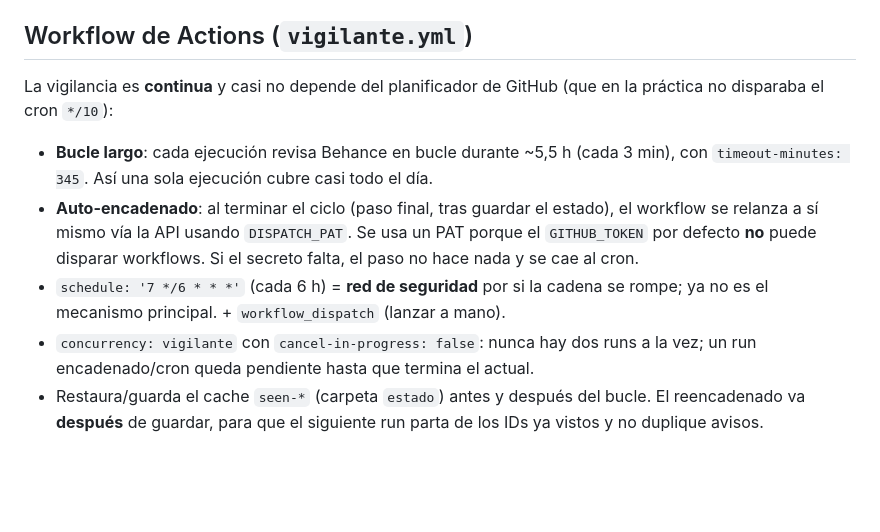
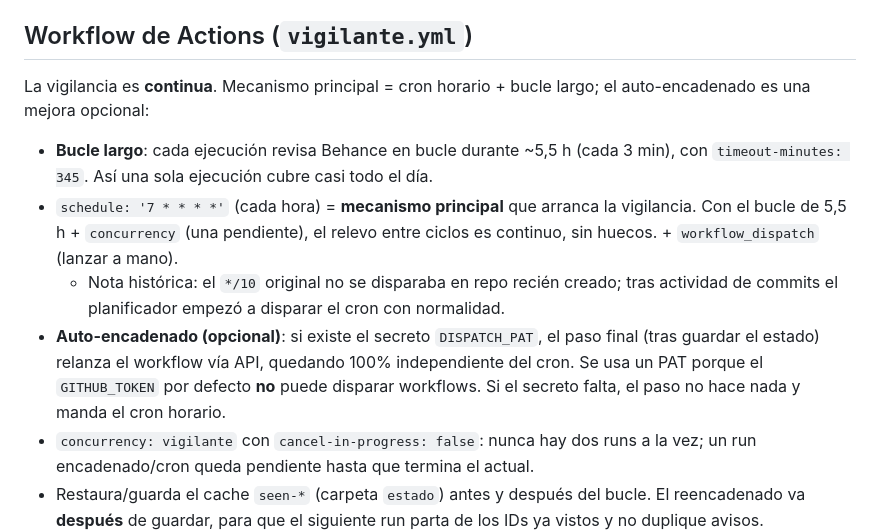
Before and after one commit to LEONIDES600/behance-vigilante, a Markdown page: CLAUDE.md, the part around the change. GitHub-like rendering; blank space fills up the shorter version.

Commit message:
Docs: cron horario es el mecanismo principal; el PAT es opcional

```diff
--- a/CLAUDE.md
+++ b/CLAUDE.md
@@ -80,17 +80,20 @@ no hace falta tocar la lógica.
 
 ## Workflow de Actions (`vigilante.yml`)
 
-La vigilancia es **continua** y casi no depende del planificador de GitHub (que en
-la práctica no disparaba el cron `*/10`):
+La vigilancia es **continua**. Mecanismo principal = cron horario + bucle largo;
+el auto-encadenado es una mejora opcional:
 
 - **Bucle largo**: cada ejecución revisa Behance en bucle durante ~5,5 h (cada
   3 min), con `timeout-minutes: 345`. Así una sola ejecución cubre casi todo el día.
-- **Auto-encadenado**: al terminar el ciclo (paso final, tras guardar el estado),
-  el workflow se relanza a sí mismo vía la API usando `DISPATCH_PAT`. Se usa un PAT
-  porque el `GITHUB_TOKEN` por defecto **no** puede disparar workflows. Si el
-  secreto falta, el paso no hace nada y se cae al cron.
-- `schedule: '7 */6 * * *'` (cada 6 h) = **red de seguridad** por si la cadena se
-  rompe; ya no es el mecanismo principal. + `workflow_dispatch` (lanzar a mano).
+- `schedule: '7 * * * *'` (cada hora) = **mecanismo principal** que arranca la
+  vigilancia. Con el bucle de 5,5 h + `concurrency` (una pendiente), el relevo entre
+  ciclos es continuo, sin huecos. + `workflow_dispatch` (lanzar a mano).
+  - Nota histórica: el `*/10` original no se disparaba en repo recién creado; tras
+    actividad de commits el planificador empezó a disparar el cron con normalidad.
+- **Auto-encadenado (opcional)**: si existe el secreto `DISPATCH_PAT`, el paso final
+  (tras guardar el estado) relanza el workflow vía API, quedando 100% independiente
+  del cron. Se usa un PAT porque el `GITHUB_TOKEN` por defecto **no** puede disparar
+  workflows. Si el secreto falta, el paso no hace nada y manda el cron horario.
 - `concurrency: vigilante` con `cancel-in-progress: false`: nunca hay dos runs a la
   vez; un run encadenado/cron queda pendiente hasta que termina el actual.
 - Restaura/guarda el cache `seen-*` (carpeta `estado`) antes y después del bucle.
```
